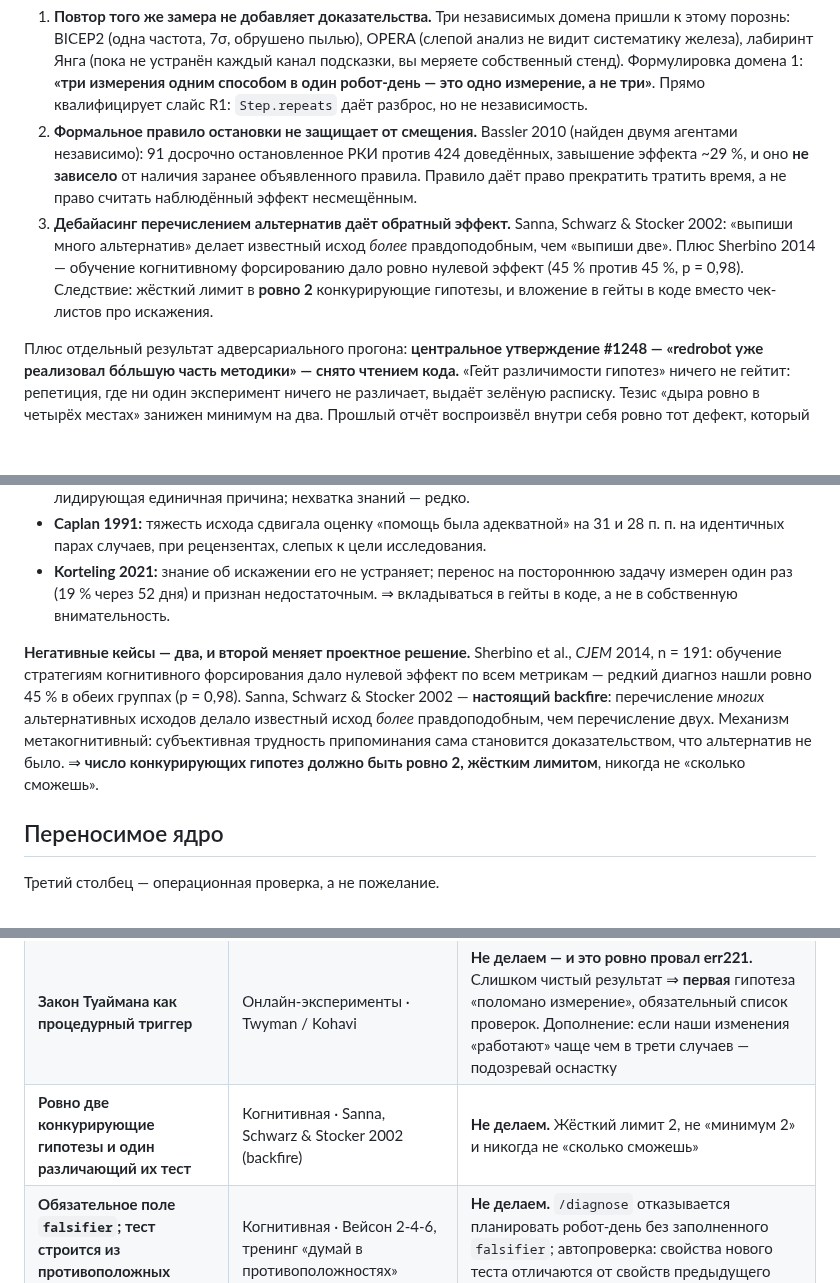
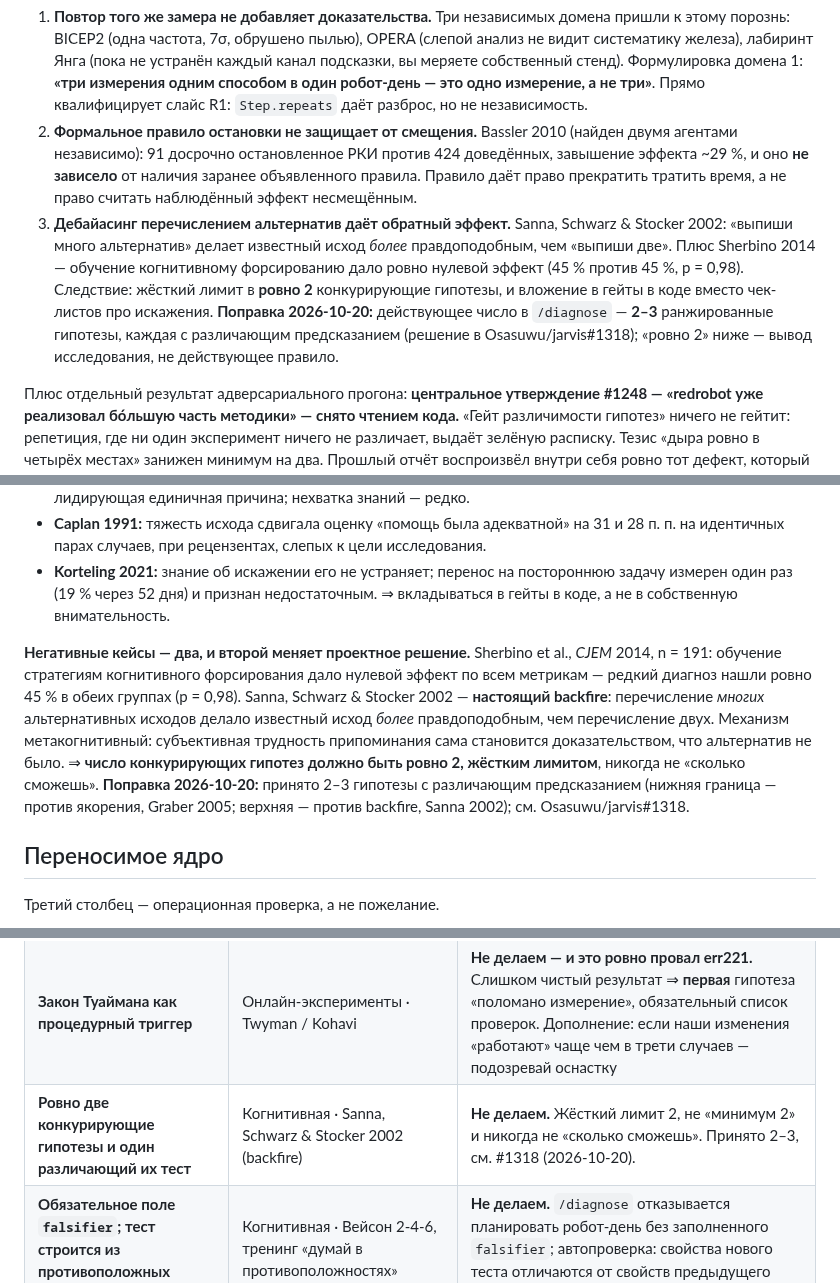
Before and after one commit to Osasuwu/jarvis, a Markdown page: docs/research/scientific-method-2026-07-28.md, 3 parts joined by grey strips. Rendered like a GitHub page; blank space fills up the shorter version.

Commit message:
docs(research): dated pointer to the adopted 2-3 hypothesis rule (Closes #1318)
Co-Authored-By: Claude Sonnet 5.5 <noreply@anthropic.com>

```diff
--- a/docs/research/scientific-method-2026-07-28.md
+++ b/docs/research/scientific-method-2026-07-28.md
@@ -11,7 +11,7 @@
 
 1. **Повтор того же замера не добавляет доказательства.** Три независимых домена пришли к этому порознь: BICEP2 (одна частота, 7σ, обрушено пылью), OPERA (слепой анализ не видит систематику железа), лабиринт Янга (пока не устранён каждый канал подсказки, вы меряете собственный стенд). Формулировка домена 1: **«три измерения одним способом в один робот-день — это одно измерение, а не три»**. Прямо квалифицирует слайс R1: `Step.repeats` даёт разброс, но не независимость.
 2. **Формальное правило остановки не защищает от смещения.** Bassler 2010 (найден двумя агентами независимо): 91 досрочно остановленное РКИ против 424 доведённых, завышение эффекта ~29 %, и оно **не зависело** от наличия заранее объявленного правила. Правило даёт право прекратить тратить время, а не право считать наблюдённый эффект несмещённым.
-3. **Дебайасинг перечислением альтернатив даёт обратный эффект.** Sanna, Schwarz & Stocker 2002: «выпиши много альтернатив» делает известный исход *более* правдоподобным, чем «выпиши две». Плюс Sherbino 2014 — обучение когнитивному форсированию дало ровно нулевой эффект (45 % против 45 %, p = 0,98). Следствие: жёсткий лимит в **ровно 2** конкурирующие гипотезы, и вложение в гейты в коде вместо чек-листов про искажения.
+3. **Дебайасинг перечислением альтернатив даёт обратный эффект.** Sanna, Schwarz & Stocker 2002: «выпиши много альтернатив» делает известный исход *более* правдоподобным, чем «выпиши две». Плюс Sherbino 2014 — обучение когнитивному форсированию дало ровно нулевой эффект (45 % против 45 %, p = 0,98). Следствие: жёсткий лимит в **ровно 2** конкурирующие гипотезы, и вложение в гейты в коде вместо чек-листов про искажения. **Поправка 2026-10-20:** действующее число в `/diagnose` — **2–3** ранжированные гипотезы, каждая с различающим предсказанием (решение в Osasuwu/jarvis#1318); «ровно 2» ниже — вывод исследования, не действующее правило.
 
 Плюс отдельный результат адверсариального прогона: **центральное утверждение #1248 — «redrobot уже реализовал бо́льшую часть методики» — снято чтением кода.** «Гейт различимости гипотез» ничего не гейтит: репетиция, где ни один эксперимент ничего не различает, выдаёт зелёную расписку. Тезис «дыра ровно в четырёх местах» занижен минимум на два. Прошлый отчёт воспроизвёл внутри себя ровно тот дефект, который диагностировал: искал подтверждения зрелости оснастки, а не контрпримеры. Подробности и ещё четыре снятых утверждения — в разделе «Ревизия #1248».
 
@@ -96,7 +96,7 @@
 - **Caplan 1991:** тяжесть исхода сдвигала оценку «помощь была адекватной» на 31 и 28 п. п. на идентичных парах случаев, при рецензентах, слепых к цели исследования.
 - **Korteling 2021:** знание об искажении его не устраняет; перенос на постороннюю задачу измерен один раз (19 % через 52 дня) и признан недостаточным. ⇒ вкладываться в гейты в коде, а не в собственную внимательность.
 
-**Негативные кейсы — два, и второй меняет проектное решение.** Sherbino et al., *CJEM* 2014, n = 191: обучение стратегиям когнитивного форсирования дало нулевой эффект по всем метрикам — редкий диагноз нашли ровно 45 % в обеих группах (p = 0,98). Sanna, Schwarz & Stocker 2002 — **настоящий backfire**: перечисление *многих* альтернативных исходов делало известный исход *более* правдоподобным, чем перечисление двух. Механизм метакогнитивный: субъективная трудность припоминания сама становится доказательством, что альтернатив не было. ⇒ **число конкурирующих гипотез должно быть ровно 2, жёстким лимитом**, никогда не «сколько сможешь».
+**Негативные кейсы — два, и второй меняет проектное решение.** Sherbino et al., *CJEM* 2014, n = 191: обучение стратегиям когнитивного форсирования дало нулевой эффект по всем метрикам — редкий диагноз нашли ровно 45 % в обеих группах (p = 0,98). Sanna, Schwarz & Stocker 2002 — **настоящий backfire**: перечисление *многих* альтернативных исходов делало известный исход *более* правдоподобным, чем перечисление двух. Механизм метакогнитивный: субъективная трудность припоминания сама становится доказательством, что альтернатив не было. ⇒ **число конкурирующих гипотез должно быть ровно 2, жёстким лимитом**, никогда не «сколько сможешь». **Поправка 2026-10-20:** принято 2–3 гипотезы с различающим предсказанием (нижняя граница — против якорения, Graber 2005; верхняя — против backfire, Sanna 2002); см. Osasuwu/jarvis#1318.
 
 ## Переносимое ядро
 
@@ -112,7 +112,7 @@
 | **Протокол коммитится до выезда; в анализ идут все прогоны** | Клинические испытания · ICH E9(R1), ITT + prespecified SAP; воспроизводимость · Гельман и Локен | **Не делаем.** «Прогон не считается, робот встал» — per-protocol, смещено по построению. Проверка: есть ли файл с временем коммита **раньше** mtime первого лога, с критерием успеха и правилом остановки? Выброшенные прогоны помечены, а не удалены? |
 | **A/A перед любым выводом; SRM-сверка до чтения результата** | Онлайн-эксперименты · Kohavi, Fabijan KDD'19 | **Не делаем.** Железо: два одинаковых прогона одного скрипта в разные дни без единого изменения — их разброс есть floor, ниже которого «стало лучше» не читается. SRM-аналог: заказано 100 команд, в логе 97 ⇒ замер невалиден, расследуй, не интерпретируй. Гейт в раннере, отказывающийся печатать метрику при расхождении |
 | **Закон Туаймана как процедурный триггер** | Онлайн-эксперименты · Twyman / Kohavi | **Не делаем — и это ровно провал err221.** Слишком чистый результат ⇒ **первая** гипотеза «поломано измерение», обязательный список проверок. Дополнение: если наши изменения «работают» чаще чем в трети случаев — подозревай оснастку |
-| **Ровно две конкурирующие гипотезы и один различающий их тест** | Когнитивная · Sanna, Schwarz & Stocker 2002 (backfire) | **Не делаем.** Жёсткий лимит 2, не «минимум 2» и никогда не «сколько сможешь» |
+| **Ровно две конкурирующие гипотезы и один различающий их тест** | Когнитивная · Sanna, Schwarz & Stocker 2002 (backfire) | **Не делаем.** Жёсткий лимит 2, не «минимум 2» и никогда не «сколько сможешь». Принято 2–3, см. #1318 (2026-10-20). |
 | **Обязательное поле `falsifier`; тест строится из противоположных свойств** | Когнитивная · Вейсон 2-4-6, тренинг «думай в противоположностях» | **Не делаем.** `/diagnose` отказывается планировать робот-день без заполненного `falsifier`; автопроверка: свойства нового теста отличаются от свойств предыдущего подтверждающего минимум по одной оси |
 | **Двусторонняя проверка для смены статуса на `root-cause:confirmed`** | Когнитивная · Graber 2005 (преждевременное закрытие); аварии · CAIB (бремя доказывания) | **Не делаем.** Причину отключили — баг исчез; вернули — баг вернулся. Без обеих сторон статус не меняется независимо от субъективной уверенности |
 | **Выбор следующего эксперимента по приросту информации** | Стат. дизайн · Линдли, EIG; Бокс и Дрейпер 1959 | **Не делаем.** Таблица «гипотеза × предсказанный исход»; кандидат с одинаковым исходом при всех гипотезах стоит ноль и вычёркивается. В каждом блоке — прогоны, единственная задача которых сломать текущую гипотезу |
```
